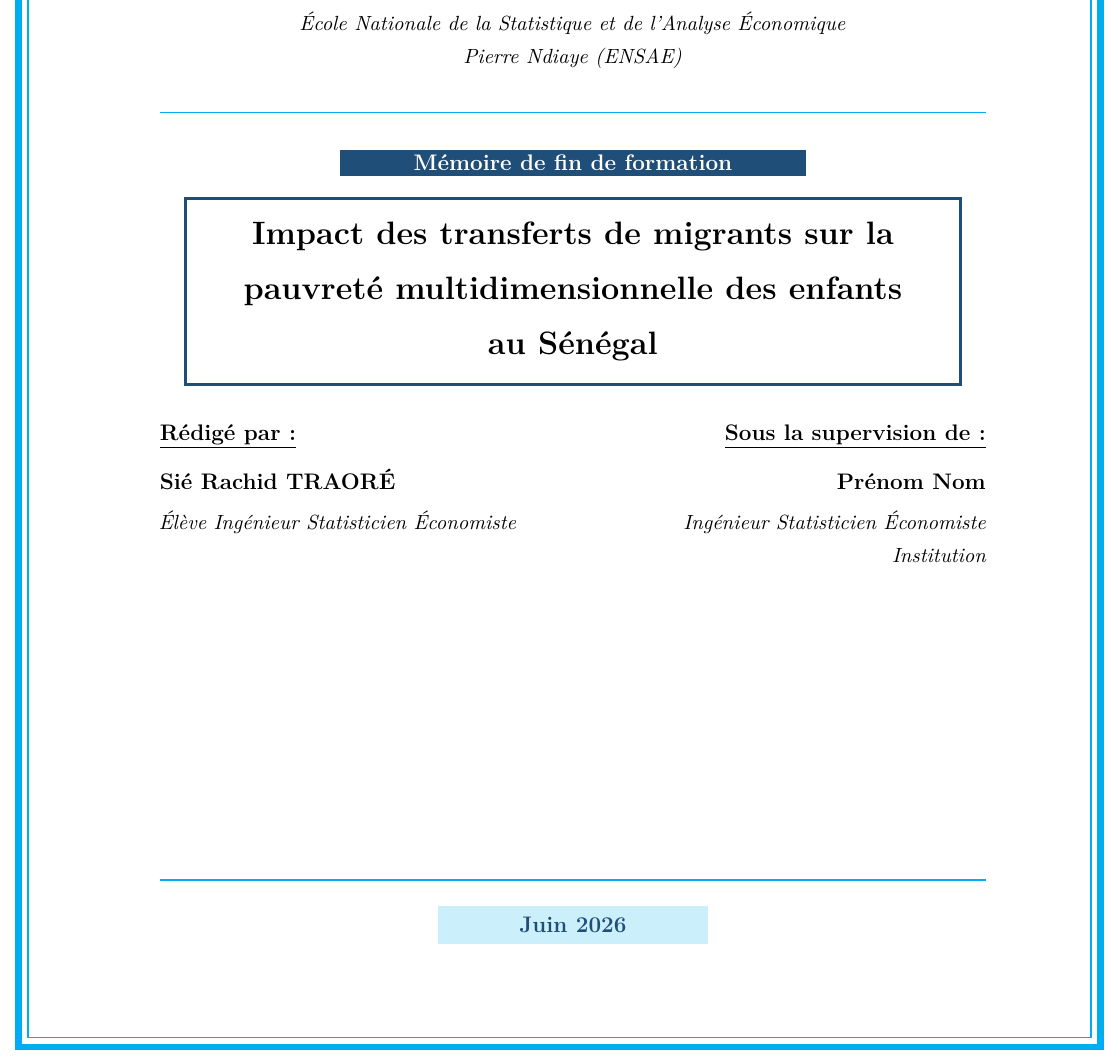
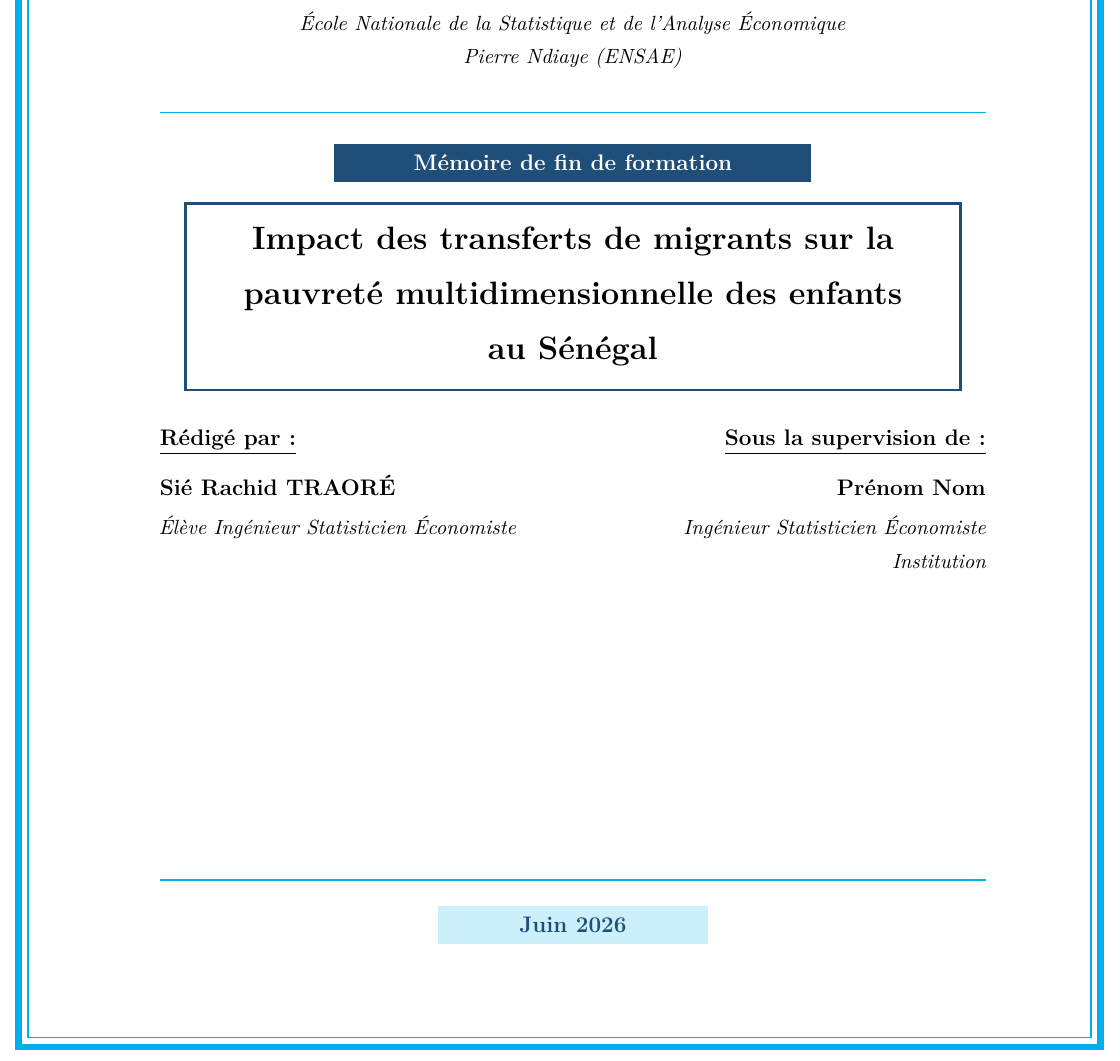
Before and after one commit to JODRAFF9/MEMOIRE, a LaTeX document (latex/main.tex): part of page 1 of 74, cut so that both start at the same text. Compiled offline with pdfLaTeX.

Commit message:
Fix titres section LaTeX : suppression [block] titlesec (#103)
* Fix titres section : parbox[c] + largeur explicite textwidth-12pt

Remplace makebox+linewidth (fragile) par parbox[c]+textwidth-12pt
pour garantir un bandeau pleine largeur même avec indentation ou
changement de contexte.

Co-Authored-By: Claude Sonnet 4.6 <noreply@anthropic.com>
Claude-Session: https://claude.ai/code/session_01837AJxDdpW6rUH9DV9QD1H

* Fix pied de page : scriptsize + correction accolades \{\,\thepage\,\}

- \small → \scriptsize pour éviter le chevauchement
- \{\;{...}\;\} → \{\,\thepage\,\} (\; hors mode math → corrigé en \,)

Co-Authored-By: Claude Sonnet 4.6 <noreply@anthropic.com>
Claude-Session: https://claude.ai/code/session_01837AJxDdpW6rUH9DV9QD1H

* Fix titres section : suppression [block] pour éviter séparation numéro/titre

Co-Authored-By: Claude Sonnet 4.6 <noreply@anthropic.com>
Claude-Session: https://claude.ai/code/session_01837AJxDdpW6rUH9DV9QD1H

---------

Co-authored-by: Claude <noreply@anthropic.com>

```diff
--- a/latex/main.tex
+++ b/latex/main.tex
@@ -58,20 +58,21 @@
 \titlespacing*{\subsection}{0pt}{8pt}{4pt}
 \titlespacing*{\subsubsection}{0pt}{6pt}{3pt}
 
-% Bandeau pleine largeur : parbox[c] + 12pt = 2x6pt padding colorbox
+% Bandeau pleine largeur — sans [block] pour éviter la séparation numéro/titre
+\setlength{\fboxsep}{6pt}
 \newcommand{\ensaebandeau}[1]{%
   \noindent\colorbox{ensaeblue}{%
     \parbox[c]{\dimexpr\textwidth-12pt\relax}{%
-      \vspace{4pt}\centering\color{white}\large\bfseries #1\vspace{4pt}%
+      \centering\color{white}\large\bfseries #1%
     }%
   }%
 }
 
-\titleformat{\section}[block]{\normalfont}{}
-  {0pt}{\ensaebandeau{\thesection\quad #1}}
+\titleformat{\section}{\normalfont}{}{0pt}%
+  {\ensaebandeau{\thesection\quad #1}}
 
-\titleformat{name=\section,numberless}[block]{\normalfont}{}
-  {0pt}{\ensaebandeau{#1}}
+\titleformat{name=\section,numberless}{\normalfont}{}{0pt}%
+  {\ensaebandeau{#1}}
 
 \titleformat{\subsection}
   {\normalfont\normalsize\bfseries\color{ensaeblue}}
```
